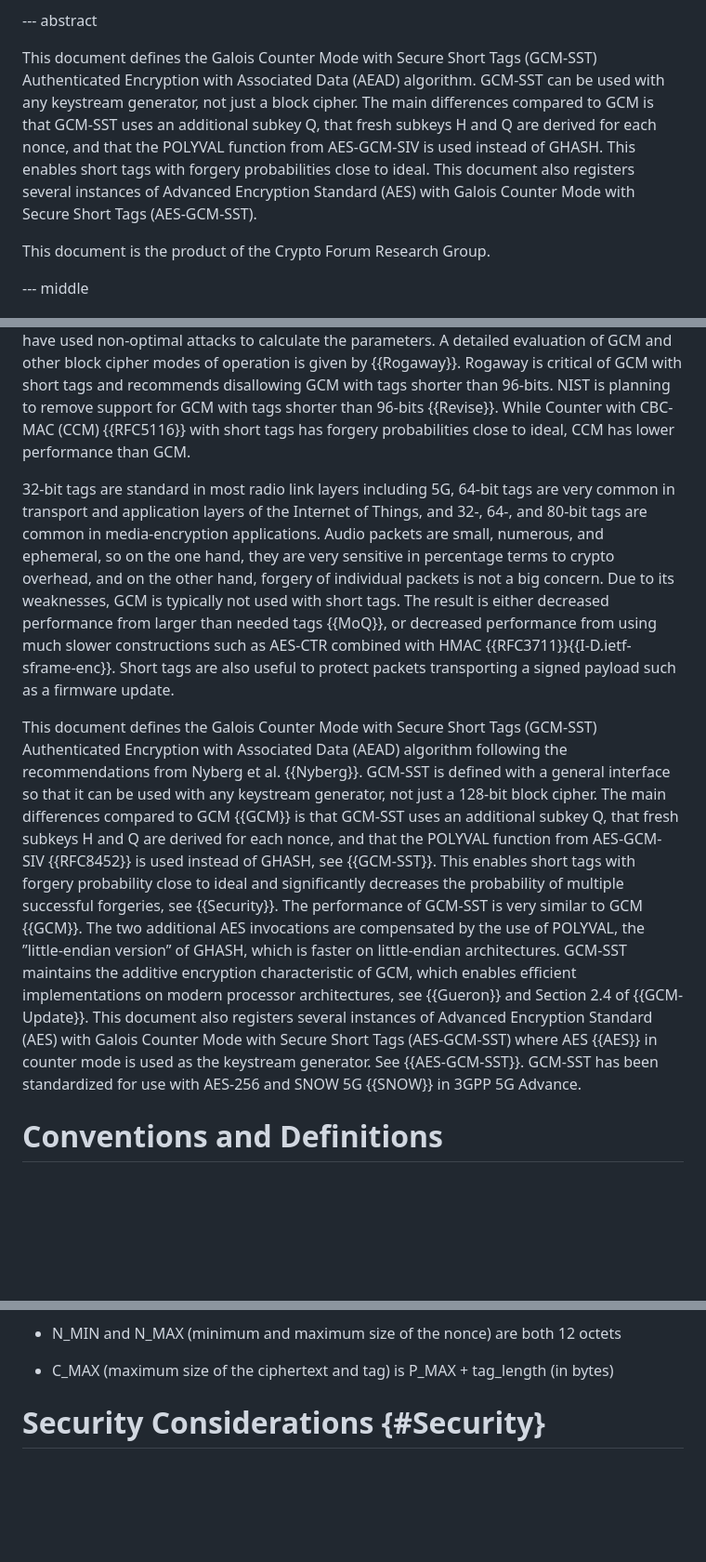
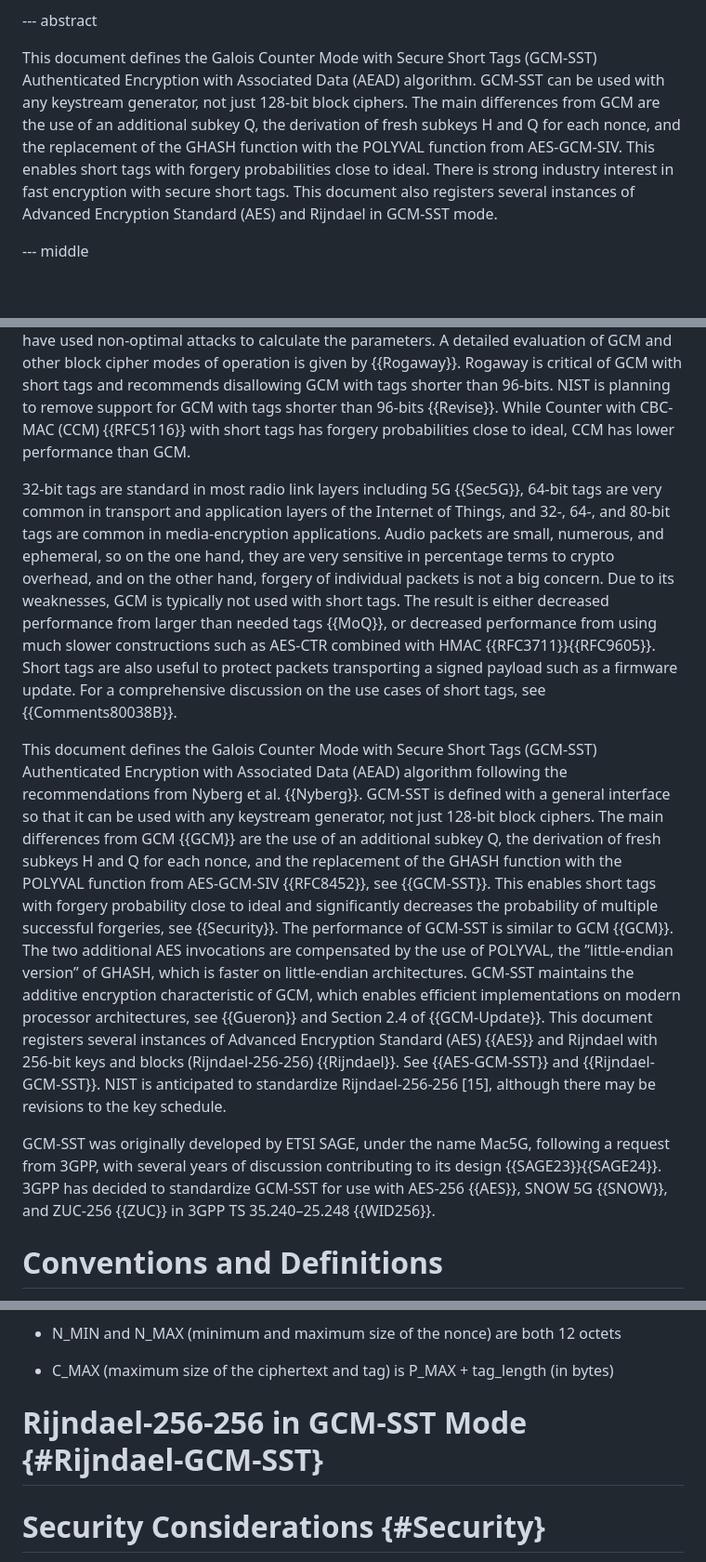
Before and after one commit to emanjon/draft-mattsson-cfrg-aes-gcm-sst, a Markdown page: draft-mattsson-cfrg-aes-gcm-sst.md, 3 parts joined by grey strips. Shown at 93% size. GitHub-like rendering; blank space fills up the shorter version.

```diff
--- a/draft-mattsson-cfrg-aes-gcm-sst.md
+++ b/draft-mattsson-cfrg-aes-gcm-sst.md
@@ -194,9 +253,7 @@ informative:
 
 --- abstract
 
-This document defines the Galois Counter Mode with Secure Short Tags (GCM-SST) Authenticated Encryption with Associated Data (AEAD) algorithm. GCM-SST can be used with any keystream generator, not just a block cipher. The main differences compared to GCM is that GCM-SST uses an additional subkey Q, that fresh subkeys H and Q are derived for each nonce, and that the POLYVAL function from AES-GCM-SIV is used instead of GHASH. This enables short tags with forgery probabilities close to ideal. This document also registers several instances of Advanced Encryption Standard (AES) with Galois Counter Mode with Secure Short Tags (AES-GCM-SST).
-
-This document is the product of the Crypto Forum Research Group.
+This document defines the Galois Counter Mode with Secure Short Tags (GCM-SST) Authenticated Encryption with Associated Data (AEAD) algorithm. GCM-SST can be used with any keystream generator, not just 128-bit block ciphers. The main differences from GCM are the use of an additional subkey Q, the derivation of fresh subkeys H and Q for each nonce, and the replacement of the GHASH function with the POLYVAL function from AES-GCM-SIV. This enables short tags with forgery probabilities close to ideal. There is strong industry interest in fast encryption with secure short tags. This document also registers several instances of Advanced Encryption Standard (AES) and Rijndael in GCM-SST mode.
 
 --- middle
 
@@ -206,9 +263,11 @@ Advanced Encryption Standard (AES) in Galois Counter Mode (AES-GCM) {{GCM}} is a
 
 As a comment to NIST, Nyberg et al. {{Nyberg}} explained how small changes based on proven theoretical constructions mitigate these weaknesses. Unfortunately, NIST did not follow the advice from Nyberg et al. and instead specified additional requirements for use with short tags in Appendix C of {{GCM}}. NIST did not give any motivations for the specific choice of parameters, or for that matter the security levels they were assumed to give. As shown by Mattsson et al. {{Mattsson}}, an attacker can almost always gain feedback on success or failure of forgery attempts, contradicting NIST's assumptions for short tags. NIST also appears to have used non-optimal attacks to calculate the parameters. A detailed evaluation of GCM and other block cipher modes of operation is given by {{Rogaway}}. Rogaway is critical of GCM with short tags and recommends disallowing GCM with tags shorter than 96-bits. NIST is planning to remove support for GCM with tags shorter than 96-bits {{Revise}}. While Counter with CBC-MAC (CCM) {{RFC5116}} with short tags has forgery probabilities close to ideal, CCM has lower performance than GCM.
 
-32-bit tags are standard in most radio link layers including 5G, 64-bit tags are very common in transport and application layers of the Internet of Things, and 32-, 64-, and 80-bit tags are common in media-encryption applications. Audio packets are small, numerous, and ephemeral, so on the one hand, they are very sensitive in percentage terms to crypto overhead, and on the other hand, forgery of individual packets is not a big concern. Due to its weaknesses, GCM is typically not used with short tags. The result is either decreased performance from larger than needed tags {{MoQ}}, or decreased performance from using much slower constructions such as AES-CTR combined with HMAC {{RFC3711}}{{I-D.ietf-sframe-enc}}. Short tags are also useful to protect packets transporting a signed payload such as a firmware update.
+32-bit tags are standard in most radio link layers including 5G {{Sec5G}}, 64-bit tags are very common in transport and application layers of the Internet of Things, and 32-, 64-, and 80-bit tags are common in media-encryption applications. Audio packets are small, numerous, and ephemeral, so on the one hand, they are very sensitive in percentage terms to crypto overhead, and on the other hand, forgery of individual packets is not a big concern. Due to its weaknesses, GCM is typically not used with short tags. The result is either decreased performance from larger than needed tags {{MoQ}}, or decreased performance from using much slower constructions such as AES-CTR combined with HMAC {{RFC3711}}{{RFC9605}}. Short tags are also useful to protect packets transporting a signed payload such as a firmware update. For a comprehensive discussion on the use cases of short tags, see {{Comments80038B}}.
 
-This document defines the Galois Counter Mode with Secure Short Tags (GCM-SST) Authenticated Encryption with Associated Data (AEAD) algorithm following the recommendations from Nyberg et al. {{Nyberg}}. GCM-SST is defined with a general interface so that it can be used with any keystream generator, not just a 128-bit block cipher. The main differences compared to GCM {{GCM}} is that GCM-SST uses an additional subkey Q, that fresh subkeys H and Q are derived for each nonce, and that the POLYVAL function from AES-GCM-SIV {{RFC8452}} is used instead of GHASH, see {{GCM-SST}}. This enables short tags with forgery probability close to ideal and significantly decreases the probability of multiple successful forgeries, see {{Security}}. The performance of GCM-SST is very similar to GCM {{GCM}}. The two additional AES invocations are compensated by the use of POLYVAL, the ”little-endian version” of GHASH, which is faster on little-endian architectures. GCM-SST maintains the additive encryption characteristic of GCM, which enables efficient implementations on modern processor architectures, see {{Gueron}} and Section 2.4 of {{GCM-Update}}. This document also registers several instances of Advanced Encryption Standard (AES) with Galois Counter Mode with Secure Short Tags (AES-GCM-SST) where AES {{AES}} in counter mode is used as the keystream generator. See {{AES-GCM-SST}}. GCM-SST has been standardized for use with AES-256 and SNOW 5G {{SNOW}} in 3GPP 5G Advance.
+This document defines the Galois Counter Mode with Secure Short Tags (GCM-SST) Authenticated Encryption with Associated Data (AEAD) algorithm following the recommendations from Nyberg et al. {{Nyberg}}. GCM-SST is defined with a general interface so that it can be used with any keystream generator, not just 128-bit block ciphers. The main differences from GCM {{GCM}} are the use of an additional subkey Q, the derivation of fresh subkeys H and Q for each nonce, and the replacement of the GHASH function with the POLYVAL function from AES-GCM-SIV {{RFC8452}}, see {{GCM-SST}}. This enables short tags with forgery probability close to ideal and significantly decreases the probability of multiple successful forgeries, see {{Security}}. The performance of GCM-SST is similar to GCM {{GCM}}. The two additional AES invocations are compensated by the use of POLYVAL, the ”little-endian version” of GHASH, which is faster on little-endian architectures. GCM-SST maintains the additive encryption characteristic of GCM, which enables efficient implementations on modern processor architectures, see {{Gueron}} and Section 2.4 of {{GCM-Update}}. This document registers several instances of Advanced Encryption Standard (AES) {{AES}} and Rijndael with 256-bit keys and blocks (Rijndael-256-256) {{Rijndael}}. See {{AES-GCM-SST}} and {{Rijndael-GCM-SST}}. NIST is anticipated to standardize Rijndael-256-256 [15], although there may be revisions to the key schedule.
+
+GCM-SST was originally developed by ETSI SAGE, under the name Mac5G, following a request from 3GPP, with several years of discussion contributing to its design {{SAGE23}}{{SAGE24}}. 3GPP has decided to standardize GCM-SST for use with AES-256 {{AES}}, SNOW 5G {{SNOW}}, and ZUC-256 {{ZUC}} in 3GPP TS 35.240–25.248 {{WID256}}.
 
 # Conventions and Definitions
 
@@ -362,6 +421,8 @@ Common parameters for the six AEAD instances:
 * N_MIN and N_MAX (minimum and maximum size of the nonce) are both 12 octets
 
 * C_MAX (maximum size of the ciphertext and tag) is P_MAX + tag_length (in bytes)
+
+# Rijndael-256-256 in GCM-SST Mode {#Rijndael-GCM-SST}
 
 # Security Considerations {#Security}
 
```
Also changed, not shown: other parts of draft-mattsson-cfrg-aes-gcm-sst.md (+64 -5 lines).
